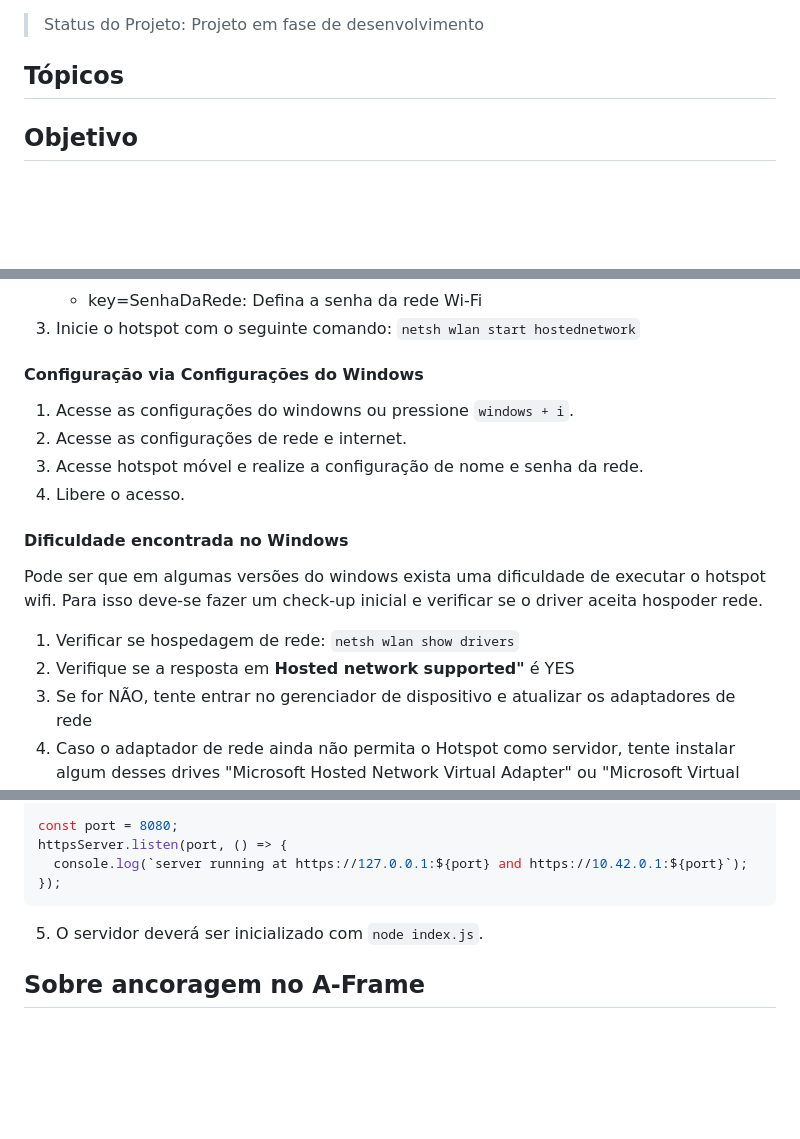
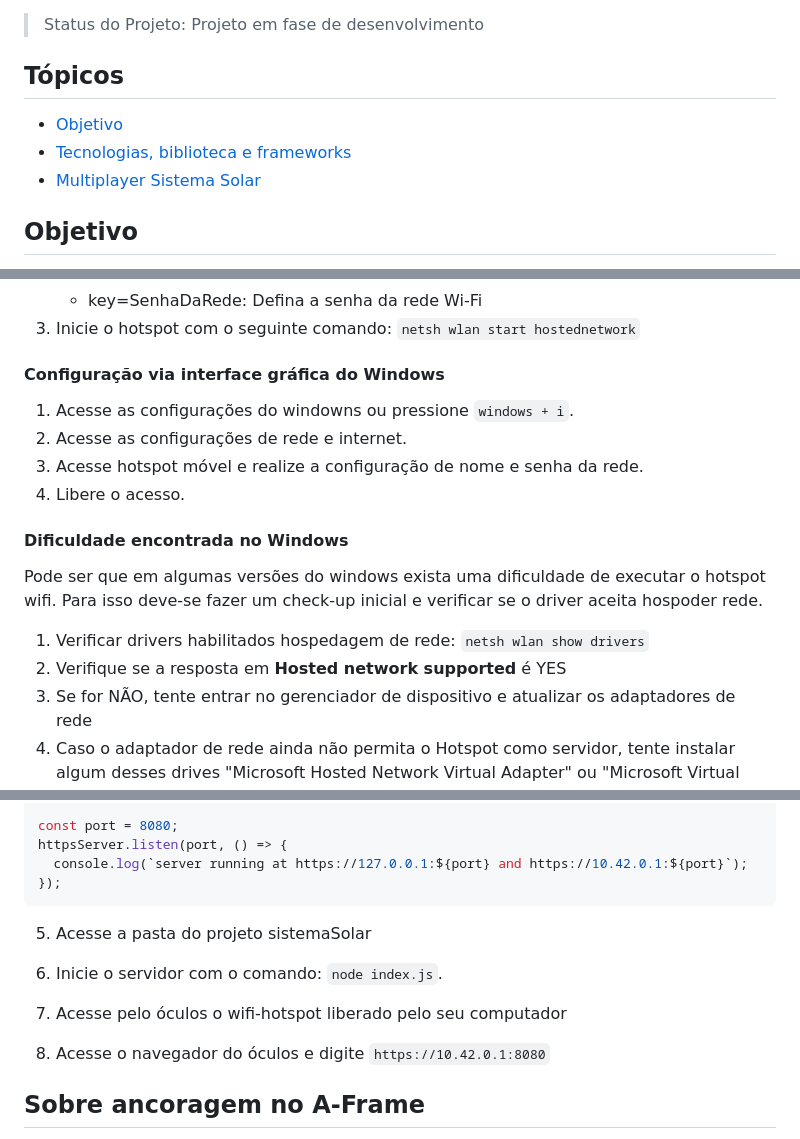
Before and after one commit to mateusyamaguti/PROJETO-SolTerraLua, a Markdown page: README.md, 3 parts joined by grey strips. Drawn GitHub-style; blank space fills up the shorter version.

Commit message:
add: text

````diff
--- a/README.md
+++ b/README.md
@@ -3,6 +3,9 @@
 > Status do Projeto: Projeto em fase de desenvolvimento
 
 ## Tópicos
+- [Objetivo](#Objetivo)
+- [Tecnologias, biblioteca e frameworks](#Tecnologias-biblioteca-e-frameworks)
+- [Multiplayer Sistema Solar](#Multiplayer-Sistema-Solar)
 
 ## Objetivo
 
@@ -97,7 +100,7 @@ Para transmitir uma aplicação em rede local via wi-fi hotspot do computador do
     - key=SenhaDaRede: Defina a senha da rede Wi-Fi
 3. Inicie o hotspot com o seguinte comando: `netsh wlan start hostednetwork`
 
-#### __Configuração via Configurações do Windows__
+#### __Configuração via interface gráfica do Windows__
 
 1. Acesse as configurações do windowns ou pressione `windows + i`.
 2. Acesse as configurações de rede e internet.
@@ -107,8 +110,8 @@ Para transmitir uma aplicação em rede local via wi-fi hotspot do computador do
 #### __Dificuldade encontrada no Windows__
 Pode ser que em algumas versões do windows exista uma dificuldade de executar o hotspot wifi. Para isso deve-se fazer um check-up inicial e verificar se o driver aceita hospoder rede.
 
-1. Verificar se hospedagem de rede: `netsh wlan show drivers`
-2. Verifique se a resposta em __Hosted network supported"__ é YES
+1. Verificar drivers habilitados hospedagem de rede: `netsh wlan show drivers`
+2. Verifique se a resposta em __Hosted network supported__ é YES
 3. Se for NÃO, tente entrar no gerenciador de dispositivo e atualizar os adaptadores de rede
 4. Caso o adaptador de rede ainda não permita o Hotspot como servidor, tente instalar algum desses drives "Microsoft Hosted Network Virtual Adapter" ou "Microsoft Virtual WiFi Miniport Adapter."
 
@@ -230,8 +233,13 @@ httpsServer.listen(port, () => {
   console.log(`server running at https://127.0.0.1:${port} and https://10.42.0.1:${port}`);
 });
 ```
+5) Acesse a pasta do projeto sistemaSolar
 
-5) O servidor deverá ser inicializado com `node index.js`.
+6) Inicie o servidor com o comando: `node index.js`.
+
+7) Acesse pelo óculos o wifi-hotspot liberado pelo seu computador
+
+8) Acesse o navegador do óculos e digite `https://10.42.0.1:8080`
 
 ## Sobre ancoragem no A-Frame
 
````
Also changed, not shown: other parts of README.md (+2 -2 lines).
